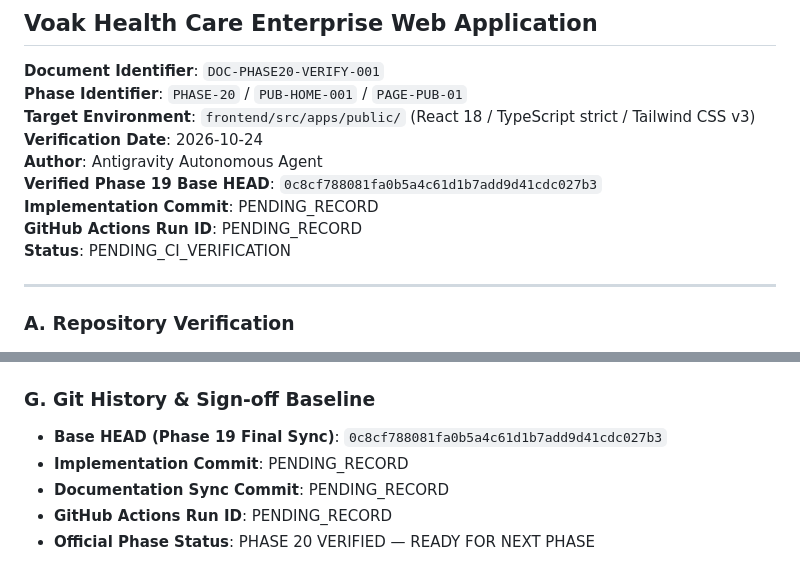
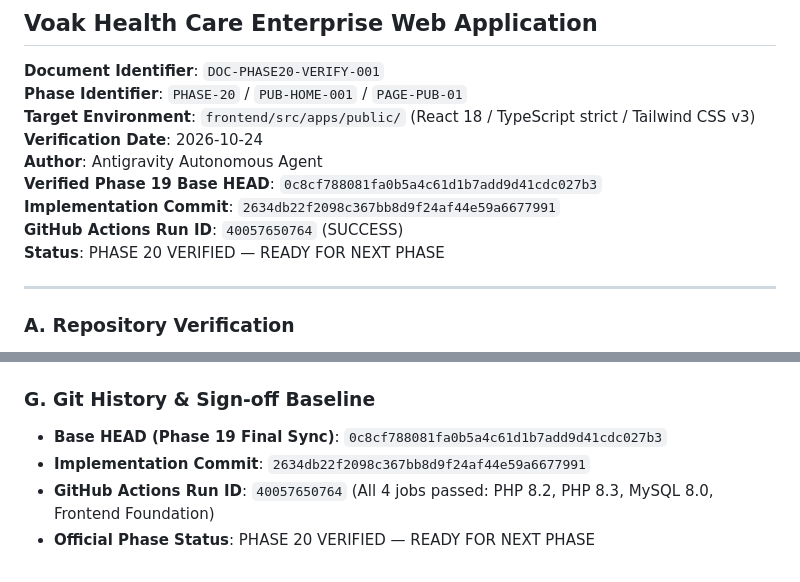
Before and after one commit to surya7989/voakhealthcare, a Markdown page: docs/phase-20/02_PHASE_20_VERIFICATION_REPORT.md, 2 parts joined by grey strips. Rendered like a GitHub page.

Commit message:
docs(phase-20): record verified commit sha and ci run in verification report

```diff
--- a/docs/phase-20/02_PHASE_20_VERIFICATION_REPORT.md
+++ b/docs/phase-20/02_PHASE_20_VERIFICATION_REPORT.md
@@ -7,9 +7,9 @@
 **Verification Date**: 2026-10-24
 **Author**: Antigravity Autonomous Agent
 **Verified Phase 19 Base HEAD**: `0c8cf788081fa0b5a4c61d1b7add9d41cdc027b3`
-**Implementation Commit**: PENDING_RECORD
-**GitHub Actions Run ID**: PENDING_RECORD
-**Status**: PENDING_CI_VERIFICATION
+**Implementation Commit**: `2634db22f2098c367bb8d9f24af44e59a6677991`
+**GitHub Actions Run ID**: `40057650764` (SUCCESS)
+**Status**: PHASE 20 VERIFIED — READY FOR NEXT PHASE
 
 ---
 
@@ -198,7 +198,6 @@ frontend/src/apps/public/
 ### G. Git History & Sign-off Baseline
 
 - **Base HEAD (Phase 19 Final Sync)**: `0c8cf788081fa0b5a4c61d1b7add9d41cdc027b3`
-- **Implementation Commit**: PENDING_RECORD
-- **Documentation Sync Commit**: PENDING_RECORD
-- **GitHub Actions Run ID**: PENDING_RECORD
+- **Implementation Commit**: `2634db22f2098c367bb8d9f24af44e59a6677991`
+- **GitHub Actions Run ID**: `40057650764` (All 4 jobs passed: PHP 8.2, PHP 8.3, MySQL 8.0, Frontend Foundation)
 - **Official Phase Status**: PHASE 20 VERIFIED — READY FOR NEXT PHASE
```
